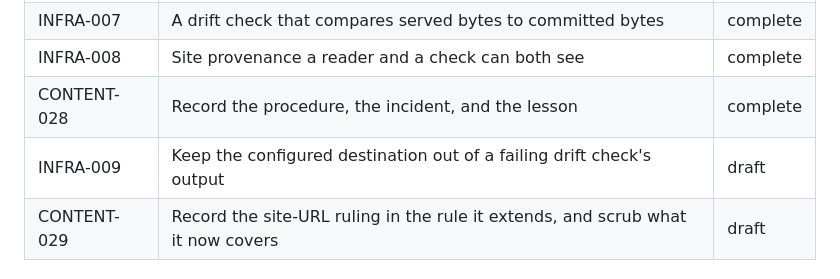
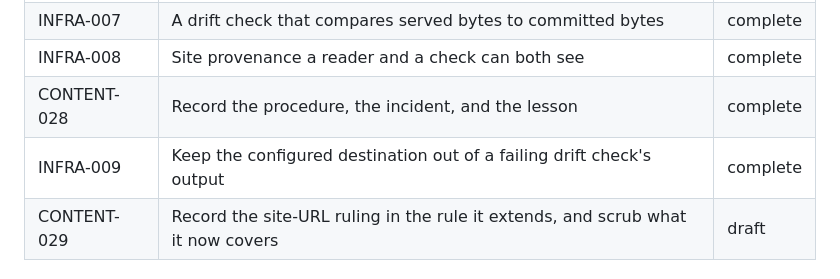
Before and after one commit to nullvalues/forqsite.help, a Markdown page: docs/phases/phase-11.md, the part around the change. Rendered like a GitHub page.

Commit message:
chore(merge-status): sync story/phase status after merge
story: INFRA-009
files: docs/phases/phase-11.md, docs/stories/INFRA/INFRA-009.md

```diff
--- a/docs/phases/phase-11.md
+++ b/docs/phases/phase-11.md
@@ -69,7 +69,7 @@ deliberate, recorded state, not an oversight.
 | INFRA-007 | A drift check that compares served bytes to committed bytes | complete |
 | INFRA-008 | Site provenance a reader and a check can both see | complete |
 | CONTENT-028 | Record the procedure, the incident, and the lesson | complete |
-| INFRA-009 | Keep the configured destination out of a failing drift check's output | draft |
+| INFRA-009 | Keep the configured destination out of a failing drift check's output | complete |
 | CONTENT-029 | Record the site-URL ruling in the rule it extends, and scrub what it now covers | draft |
 
 ### INFRA-006 — The deploy procedure
```
Also changed, not shown: 1 other file.
